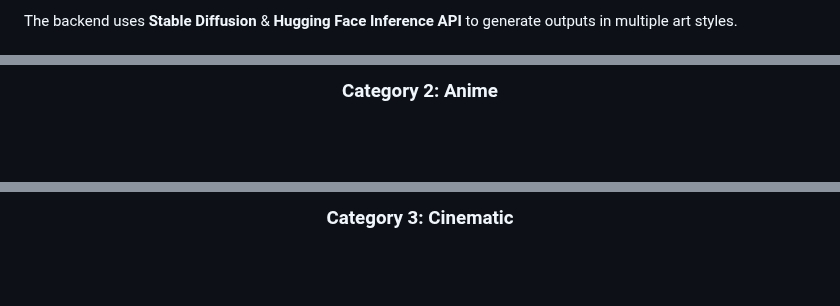
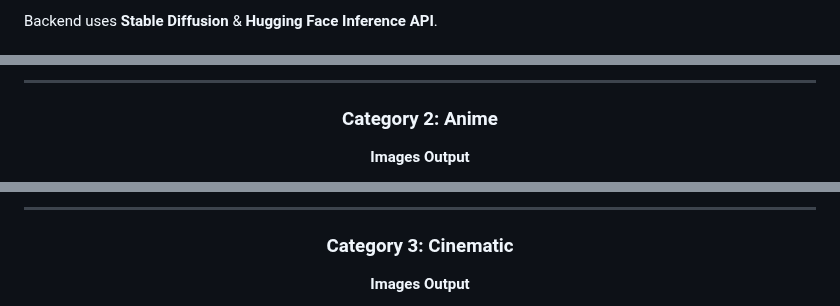
Before and after one commit to omijr123/AI-Art-Generator, a Markdown page: README.md, 3 parts joined by grey strips. GitHub-like rendering; blank space fills up the shorter version.

```diff
--- a/README.md
+++ b/README.md
@@ -35,5 +47,3 @@
 
-<p>
-The backend uses <strong>Stable Diffusion</strong> & <strong>Hugging Face Inference API</strong> to generate outputs in multiple art styles.
-</p>
+Backend uses **Stable Diffusion** & **Hugging Face Inference API**.
 
@@ -135,5 +147,9 @@ The backend uses <strong>Stable Diffusion</strong> & <strong>Hugging Face Infere
 </p>
 
-<h3>Category 2: Anime</h3>
+---
+
+### Category 2: Anime
+
+**Images Output**
 
 <p align="center">
@@ -149,5 +165,9 @@ The backend uses <strong>Stable Diffusion</strong> & <strong>Hugging Face Infere
 </p>
 
-<h3>Category 3: Cinematic</h3>
+---
+
+### Category 3: Cinematic
+
+**Images Output**
 
 <p align="center">
```
Also changed, not shown: other parts of README.md (+181 -175 lines).
